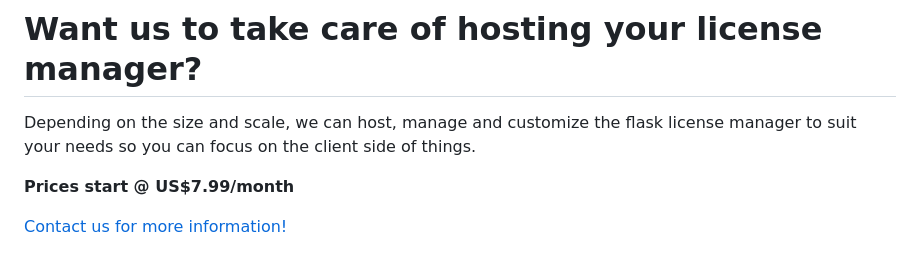
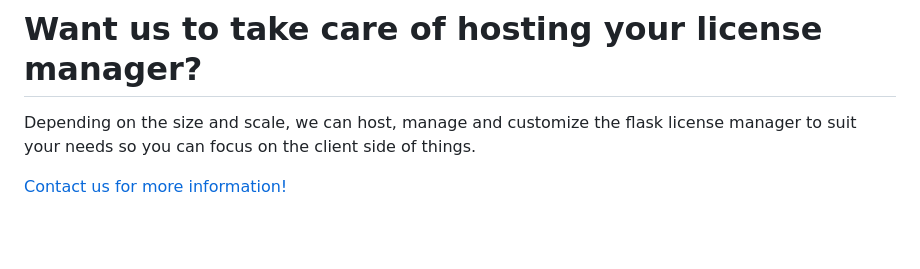
Before and after one commit to yjpictures/license-mate, a Markdown page: README.md, the part around the change. GitHub-like rendering; blank space fills up the shorter version.

Commit message:
removed pricing

```diff
--- a/README.md
+++ b/README.md
@@ -114,6 +114,4 @@ The documentation for all the REST API calls can be seen if you do a `GET` reque
 
 Depending on the size and scale, we can host, manage and customize the flask license manager to suit your needs so you can focus on the client side of things.
 
-**Prices start @ US$7.99/month**
-
 [Contact us for more information!](mailto:hello@yashj.ca)
```
